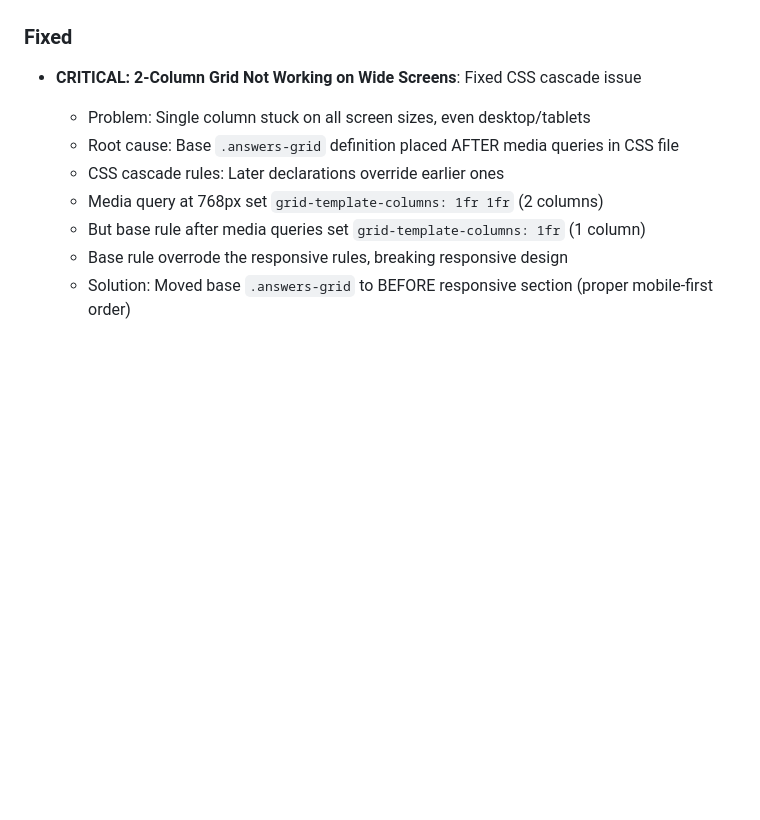
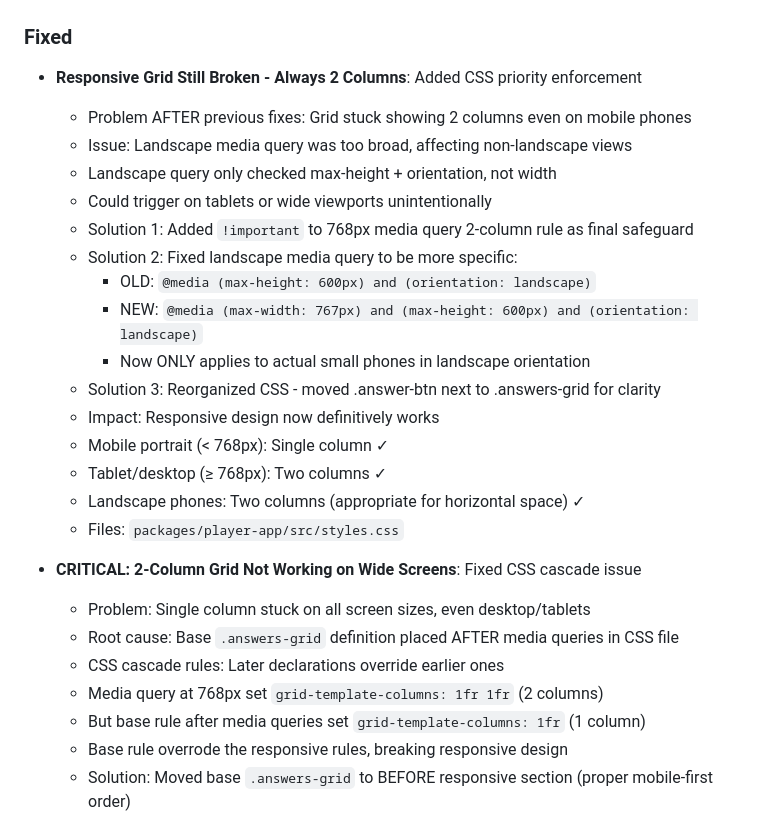
Before and after one commit to ciberado/quizzquizz, a Markdown page: CHANGELOG.md, the part around the change. Rendered like a GitHub page; blank space fills up the shorter version.

Commit message:
docs: update CHANGELOG with responsive grid final fix

```diff
--- a/CHANGELOG.md
+++ b/CHANGELOG.md
@@ -45,6 +45,23 @@ All notable changes to this project will be documented in this file, organized b
   - Files: `packages/player-app/src/styles.css`
 
 ### Fixed
+- **Responsive Grid Still Broken - Always 2 Columns**: Added CSS priority enforcement
+  - Problem AFTER previous fixes: Grid stuck showing 2 columns even on mobile phones
+  - Issue: Landscape media query was too broad, affecting non-landscape views
+  - Landscape query only checked max-height + orientation, not width
+  - Could trigger on tablets or wide viewports unintentionally
+  - Solution 1: Added `!important` to 768px media query 2-column rule as final safeguard
+  - Solution 2: Fixed landscape media query to be more specific:
+    - OLD: `@media (max-height: 600px) and (orientation: landscape)`
+    - NEW: `@media (max-width: 767px) and (max-height: 600px) and (orientation: landscape)`
+    - Now ONLY applies to actual small phones in landscape orientation
+  - Solution 3: Reorganized CSS - moved .answer-btn next to .answers-grid for clarity
+  - Impact: Responsive design now definitively works
+  - Mobile portrait (< 768px): Single column ✓
+  - Tablet/desktop (≥ 768px): Two columns ✓
+  - Landscape phones: Two columns (appropriate for horizontal space) ✓
+  - Files: `packages/player-app/src/styles.css`
+
 - **CRITICAL: 2-Column Grid Not Working on Wide Screens**: Fixed CSS cascade issue
   - Problem: Single column stuck on all screen sizes, even desktop/tablets
   - Root cause: Base `.answers-grid` definition placed AFTER media queries in CSS file
```
